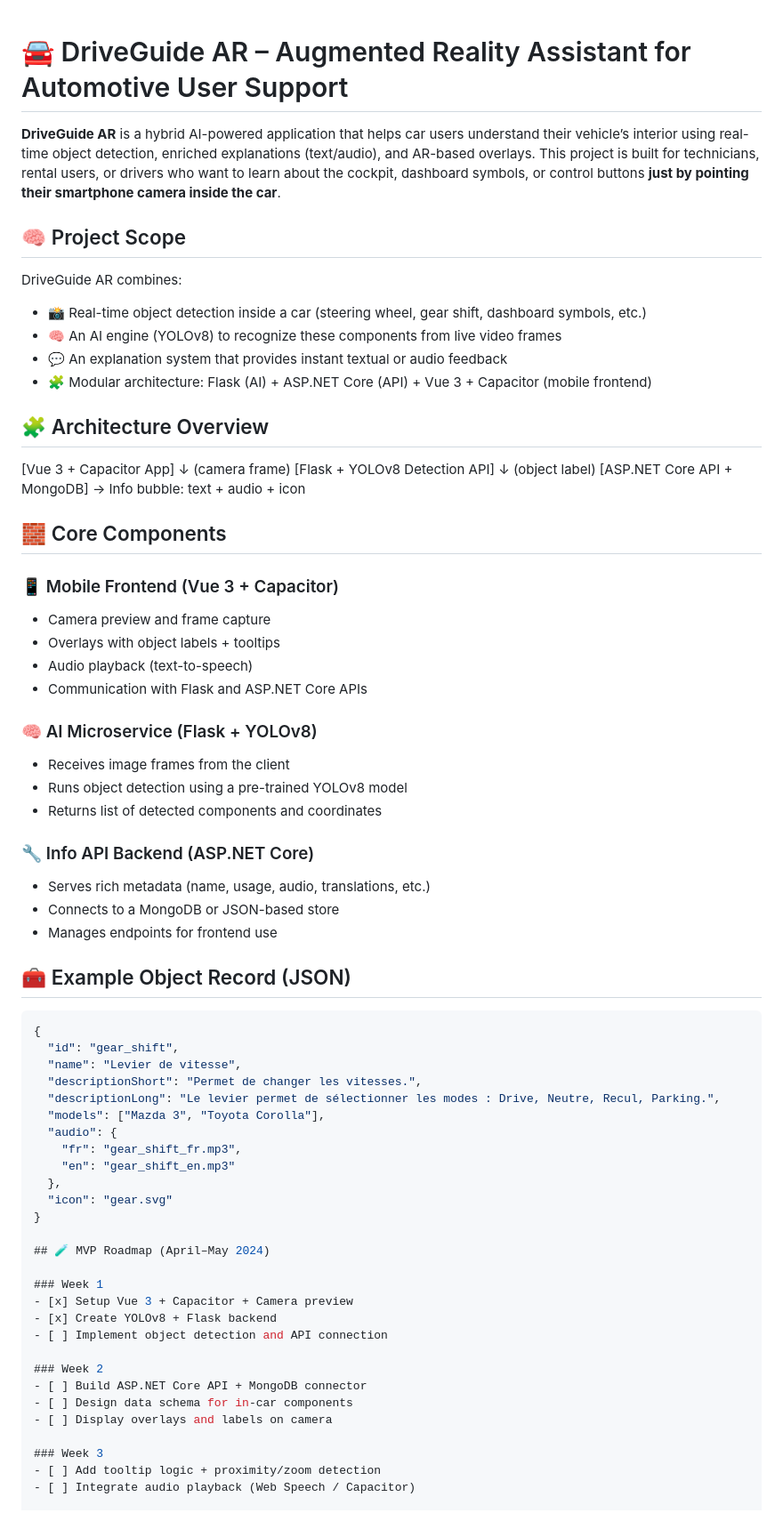
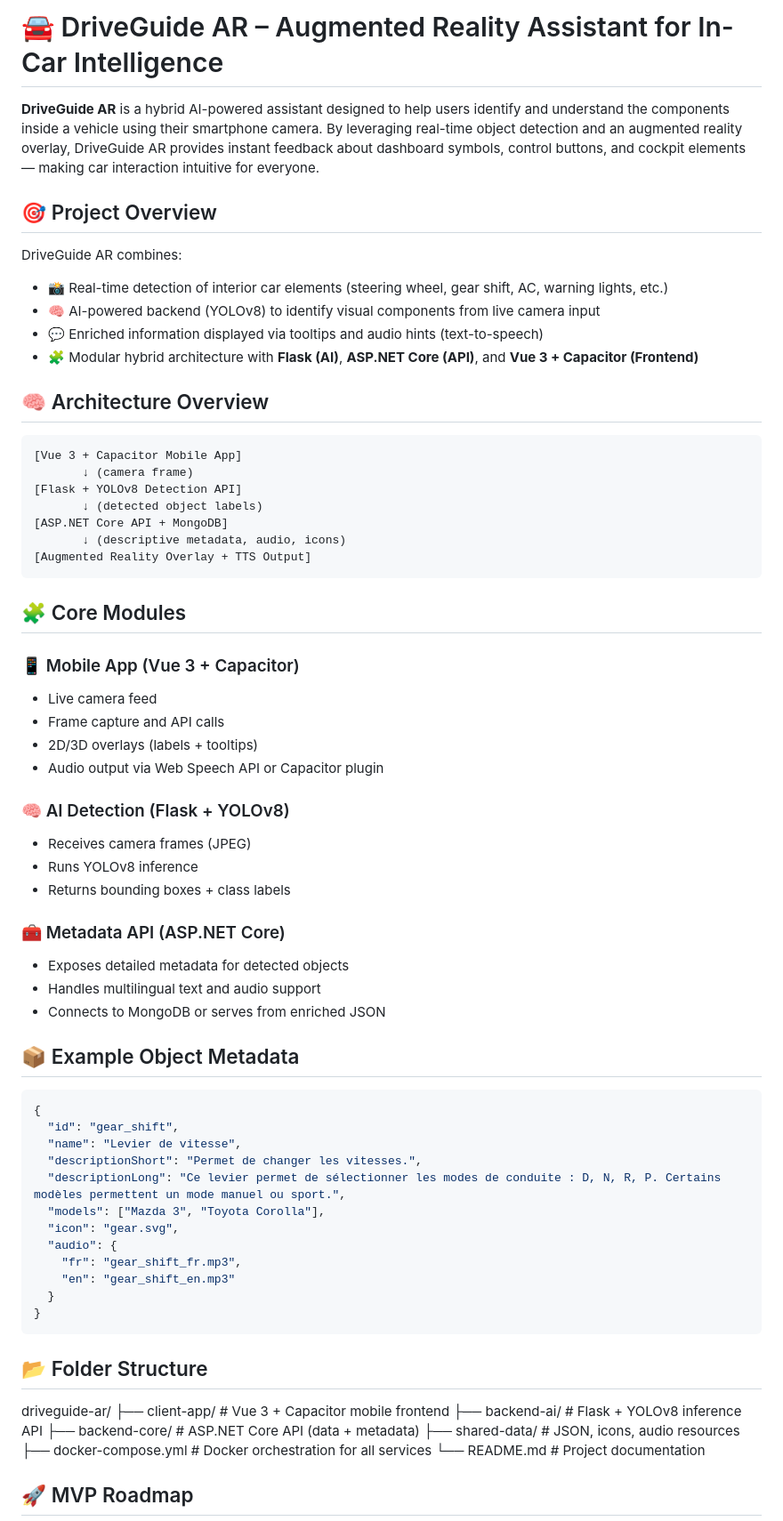
Before and after one commit to VirgileDjimgou/Lyna, a Markdown page: README.md, the part around one of its changes. Shown at 89% size. Drawn GitHub-style.

````diff
--- a/README.md
+++ b/README.md
@@ -1,72 +1,77 @@
+# 🚘 DriveGuide AR – Augmented Reality Assistant for In-Car Intelligence
 
-# 🚘 DriveGuide AR – Augmented Reality Assistant for Automotive User Support
+**DriveGuide AR** is a hybrid AI-powered assistant designed to help users identify and understand the components inside a vehicle using their smartphone camera. By leveraging real-time object detection and an augmented reality overlay, DriveGuide AR provides instant feedback about dashboard symbols, control buttons, and cockpit elements — making car interaction intuitive for everyone.
 
-**DriveGuide AR** is a hybrid AI-powered application that helps car users understand their vehicle’s interior using real-time object detection, enriched explanations (text/audio), and AR-based overlays.
-This project is built for technicians, rental users, or drivers who want to learn about the cockpit, dashboard symbols, or control buttons **just by pointing their smartphone camera inside the car**.
 
-## 🧠 Project Scope
+## 🎯 Project Overview
 
 DriveGuide AR combines:
-- 📸 Real-time object detection inside a car (steering wheel, gear shift, dashboard symbols, etc.)
-- 🧠 An AI engine (YOLOv8) to recognize these components from live video frames
-- 💬 An explanation system that provides instant textual or audio feedback
-- 🧩 Modular architecture: Flask (AI) + ASP.NET Core (API) + Vue 3 + Capacitor (mobile frontend)
 
-## 🧩 Architecture Overview
+- 📸 Real-time detection of interior car elements (steering wheel, gear shift, AC, warning lights, etc.)
+- 🧠 AI-powered backend (YOLOv8) to identify visual components from live camera input
+- 💬 Enriched information displayed via tooltips and audio hints (text-to-speech)
+- 🧩 Modular hybrid architecture with **Flask (AI)**, **ASP.NET Core (API)**, and **Vue 3 + Capacitor (Frontend)**
 
-[Vue 3 + Capacitor App]
-     ↓  (camera frame)
+
+## 🧠 Architecture Overview
+
+```plaintext
+[Vue 3 + Capacitor Mobile App]
+       ↓ (camera frame)
 [Flask + YOLOv8 Detection API]
-     ↓  (object label)
-[ASP.NET Core API + MongoDB] → Info bubble: text + audio + icon
+       ↓ (detected object labels)
+[ASP.NET Core API + MongoDB]
+       ↓ (descriptive metadata, audio, icons)
+[Augmented Reality Overlay + TTS Output]
+```
 
-## 🧱 Core Components
 
-### 📱 Mobile Frontend (Vue 3 + Capacitor)
-- Camera preview and frame capture
-- Overlays with object labels + tooltips
-- Audio playback (text-to-speech)
-- Communication with Flask and ASP.NET Core APIs
+## 🧩 Core Modules
 
-### 🧠 AI Microservice (Flask + YOLOv8)
-- Receives image frames from the client
-- Runs object detection using a pre-trained YOLOv8 model
-- Returns list of detected components and coordinates
+### 📱 Mobile App (Vue 3 + Capacitor)
+- Live camera feed
+- Frame capture and API calls
+- 2D/3D overlays (labels + tooltips)
+- Audio output via Web Speech API or Capacitor plugin
 
-### 🔧 Info API Backend (ASP.NET Core)
-- Serves rich metadata (name, usage, audio, translations, etc.)
-- Connects to a MongoDB or JSON-based store
-- Manages endpoints for frontend use
+### 🧠 AI Detection (Flask + YOLOv8)
+- Receives camera frames (JPEG)
+- Runs YOLOv8 inference
+- Returns bounding boxes + class labels
 
-## 🧰 Example Object Record (JSON)
+### 🧰 Metadata API (ASP.NET Core)
+- Exposes detailed metadata for detected objects
+- Handles multilingual text and audio support
+- Connects to MongoDB or serves from enriched JSON
+
+
+## 📦 Example Object Metadata
 
 ```json
 {
   "id": "gear_shift",
   "name": "Levier de vitesse",
   "descriptionShort": "Permet de changer les vitesses.",
-  "descriptionLong": "Le levier permet de sélectionner les modes : Drive, Neutre, Recul, Parking.",
+  "descriptionLong": "Ce levier permet de sélectionner les modes de conduite : D, N, R, P. Certains modèles permettent un mode manuel ou sport.",
   "models": ["Mazda 3", "Toyota Corolla"],
+  "icon": "gear.svg",
   "audio": {
     "fr": "gear_shift_fr.mp3",
     "en": "gear_shift_en.mp3"
-  },
-  "icon": "gear.svg"
+  }
 }
+```
 
-## 🧪 MVP Roadmap (April–May 2024)
+## 📂 Folder Structure
 
-### Week 1
-- [x] Setup Vue 3 + Capacitor + Camera preview
-- [x] Create YOLOv8 + Flask backend
-- [ ] Implement object detection and API connection
+driveguide-ar/
+├── client-app/           # Vue 3 + Capacitor mobile frontend
+├── backend-ai/           # Flask + YOLOv8 inference API
+├── backend-core/         # ASP.NET Core API (data + metadata)
+├── shared-data/          # JSON, icons, audio resources
+├── docker-compose.yml    # Docker orchestration for all services
+└── README.md             # Project documentation
 
-### Week 2
-- [ ] Build ASP.NET Core API + MongoDB connector
-- [ ] Design data schema for in-car components
-- [ ] Display overlays and labels on camera
 
-### Week 3
-- [ ] Add tooltip logic + proximity/zoom detection
-- [ ] Integrate audio playback (Web Speech / Capacitor)
+## 🚀 MVP Roadmap
 
````
Also changed, not shown: other parts of README.md (+6 -31 lines).
